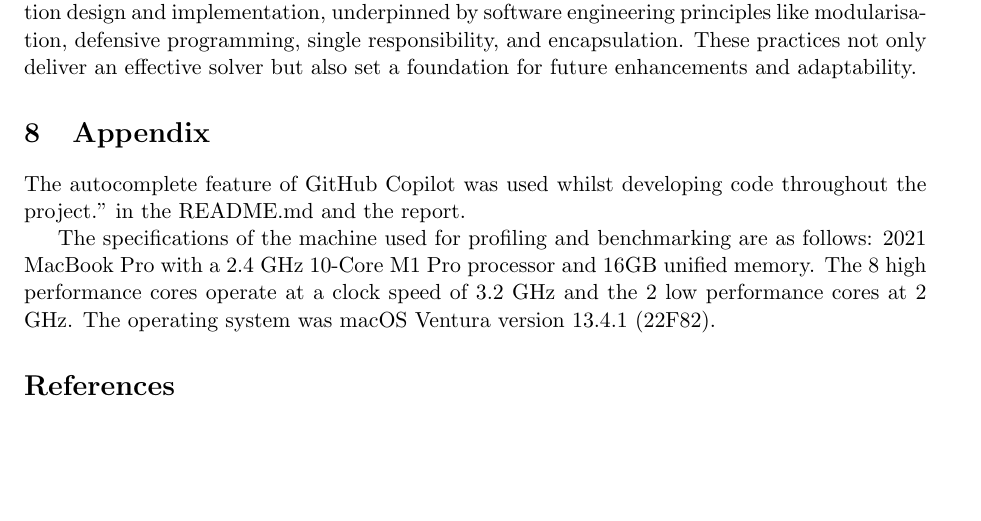
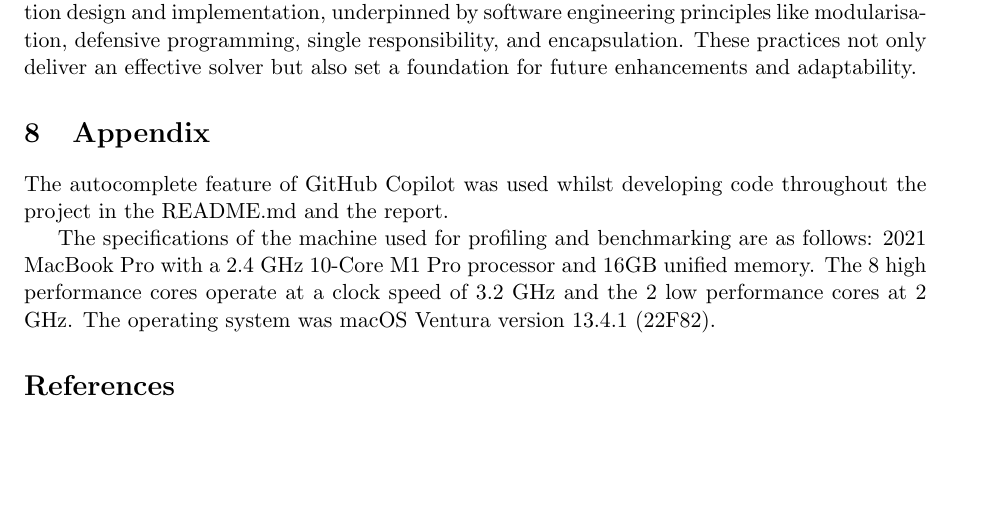
Before and after one commit to VishalJ99/sudoku_solver, a LaTeX document (report/main.tex): part of page 17 of 17, cut so that both start at the same text. Compiled offline with pdfLaTeX.

Commit message:
fixed typo

```diff
--- a/report/main.tex
+++ b/report/main.tex
@@ -402,7 +402,7 @@ For maximum accessbility, the programme was containerised via docker which provi
 The report details the Sudoku solver's development, highlighting problem decomposition, solution design and implementation, underpinned by software engineering principles like modularisation, defensive programming, single responsibility, and encapsulation. These practices not only deliver an effective solver but also set a foundation for future enhancements and adaptability.
 
 \section{Appendix}
-The autocomplete feature of GitHub Copilot was used whilst developing code throughout the project."
+The autocomplete feature of GitHub Copilot was used whilst developing code throughout the project
 in the README.md and the report.
 
 The specifications of the machine used for profiling and benchmarking are as follows:
```
Also changed, not shown: report/main.pdf.
